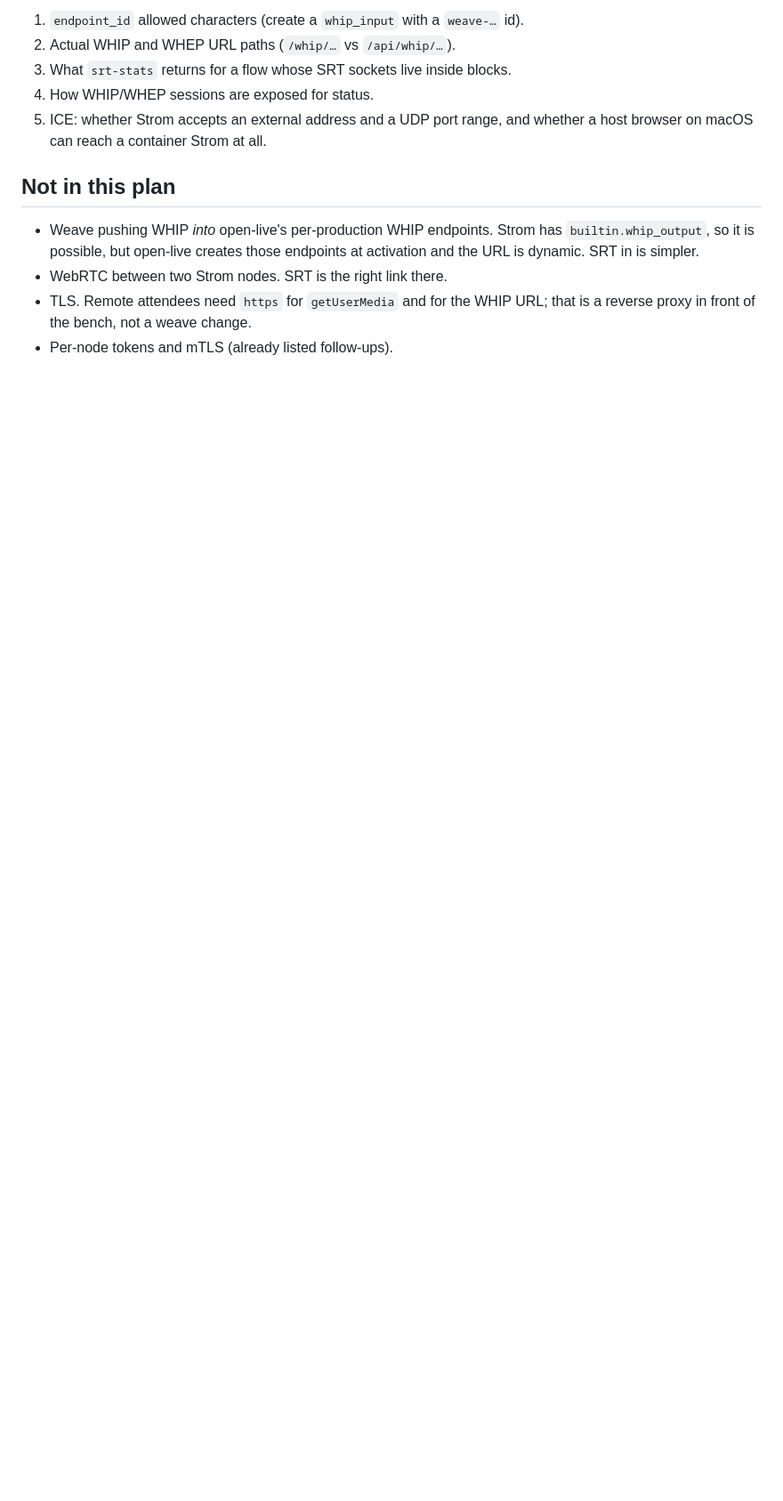
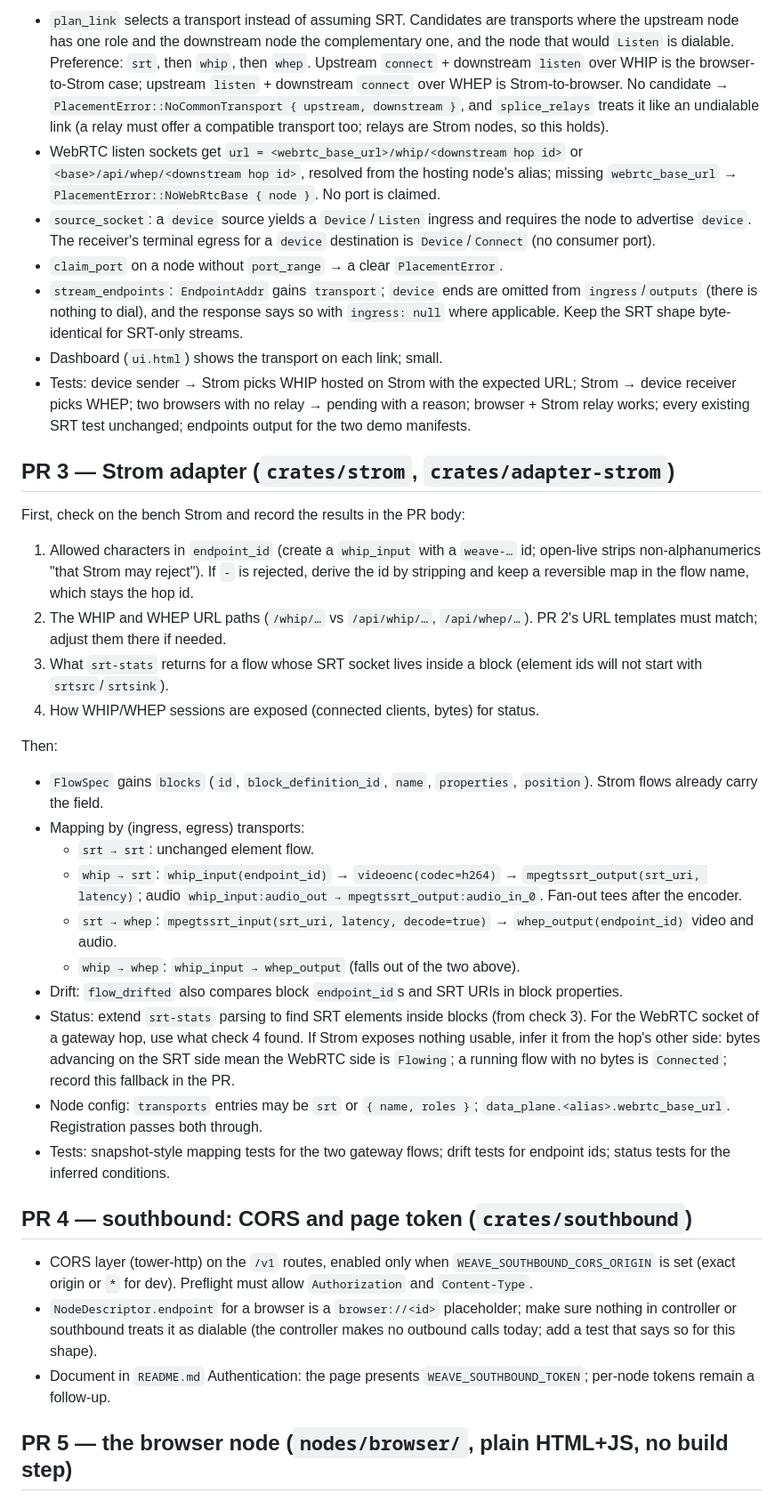
Before and after one commit to KristalAlfred/open-weave, a Markdown page: docs/plans/webrtc-transport.md, the part around one of its changes. Shown at 89% size. Drawn GitHub-style; blank space fills up the shorter version.

Commit message:
Replan WebRTC as a browser-node PR stack

```diff
--- a/docs/plans/webrtc-transport.md
+++ b/docs/plans/webrtc-transport.md
@@ -247,17 +128,80 @@ for the demo, set it by hand through open-live's outputs API.
 
-1. `endpoint_id` allowed characters (create a `whip_input` with a `weave-…` id).
-2. Actual WHIP and WHEP URL paths (`/whip/…` vs `/api/whip/…`).
-3. What `srt-stats` returns for a flow whose SRT sockets live inside blocks.
-4. How WHIP/WHEP sessions are exposed for status.
-5. ICE: whether Strom accepts an external address and a UDP port range, and
-   whether a host browser on macOS can reach a container Strom at all.
+- `plan_link` selects a transport instead of assuming SRT. Candidates are
+  transports where the upstream node has one role and the downstream node
+  the complementary one, and the node that would `Listen` is dialable.
+  Preference: `srt`, then `whip`, then `whep`. Upstream `connect` + downstream
+  `listen` over WHIP is the browser-to-Strom case; upstream `listen` +
+  downstream `connect` over WHEP is Strom-to-browser. No candidate →
+  `PlacementError::NoCommonTransport { upstream, downstream }`, and
+  `splice_relays` treats it like an undialable link (a relay must offer a
+  compatible transport too; relays are Strom nodes, so this holds).
+- WebRTC listen sockets get `url = <webrtc_base_url>/whip/<downstream hop id>`
+  or `<base>/api/whep/<downstream hop id>`, resolved from the hosting node's
+  alias; missing `webrtc_base_url` → `PlacementError::NoWebRtcBase { node }`.
+  No port is claimed.
+- `source_socket`: a `device` source yields a `Device`/`Listen` ingress and
+  requires the node to advertise `device`. The receiver's terminal egress
+  for a `device` destination is `Device`/`Connect` (no consumer port).
+- `claim_port` on a node without `port_range` → a clear `PlacementError`.
+- `stream_endpoints`: `EndpointAddr` gains `transport`; `device` ends are
+  omitted from `ingress`/`outputs` (there is nothing to dial), and the
+  response says so with `ingress: null` where applicable. Keep the SRT shape
+  byte-identical for SRT-only streams.
+- Dashboard (`ui.html`) shows the transport on each link; small.
+- Tests: device sender → Strom picks WHIP hosted on Strom with the expected
+  URL; Strom → device receiver picks WHEP; two browsers with no relay →
+  pending with a reason; browser + Strom relay works; every existing SRT test
+  unchanged; endpoints output for the two demo manifests.
 
-## Not in this plan
+## PR 3 — Strom adapter (`crates/strom`, `crates/adapter-strom`)
 
-- Weave pushing WHIP *into* open-live's per-production WHIP endpoints. Strom
-  has `builtin.whip_output`, so it is possible, but open-live creates those
-  endpoints at activation and the URL is dynamic. SRT in is simpler.
-- WebRTC between two Strom nodes. SRT is the right link there.
-- TLS. Remote attendees need `https` for `getUserMedia` and for the WHIP URL;
-  that is a reverse proxy in front of the bench, not a weave change.
-- Per-node tokens and mTLS (already listed follow-ups).
+First, check on the bench Strom and record the results in the PR body:
+
+1. Allowed characters in `endpoint_id` (create a `whip_input` with a
+   `weave-…` id; open-live strips non-alphanumerics "that Strom may reject").
+   If `-` is rejected, derive the id by stripping and keep a reversible map
+   in the flow name, which stays the hop id.
+2. The WHIP and WHEP URL paths (`/whip/…` vs `/api/whip/…`, `/api/whep/…`).
+   PR 2's URL templates must match; adjust them there if needed.
+3. What `srt-stats` returns for a flow whose SRT socket lives inside a block
+   (element ids will not start with `srtsrc`/`srtsink`).
+4. How WHIP/WHEP sessions are exposed (connected clients, bytes) for status.
+
+Then:
+
+- `FlowSpec` gains `blocks` (`id`, `block_definition_id`, `name`,
+  `properties`, `position`). Strom flows already carry the field.
+- Mapping by (ingress, egress) transports:
+  - `srt → srt`: unchanged element flow.
+  - `whip → srt`: `whip_input(endpoint_id)` → `videoenc(codec=h264)` →
+    `mpegtssrt_output(srt_uri, latency)`; audio `whip_input:audio_out →
+    mpegtssrt_output:audio_in_0`. Fan-out tees after the encoder.
+  - `srt → whep`: `mpegtssrt_input(srt_uri, latency, decode=true)` →
+    `whep_output(endpoint_id)` video and audio.
+  - `whip → whep`: `whip_input → whep_output` (falls out of the two above).
+- Drift: `flow_drifted` also compares block `endpoint_id`s and SRT URIs in
+  block properties.
+- Status: extend `srt-stats` parsing to find SRT elements inside blocks (from
+  check 3). For the WebRTC socket of a gateway hop, use what check 4 found.
+  If Strom exposes nothing usable, infer it from the hop's other side: bytes
+  advancing on the SRT side mean the WebRTC side is `Flowing`; a running flow
+  with no bytes is `Connected`; record this fallback in the PR.
+- Node config: `transports` entries may be `srt` or `{ name, roles }`;
+  `data_plane.<alias>.webrtc_base_url`. Registration passes both through.
+- Tests: snapshot-style mapping tests for the two gateway flows; drift tests
+  for endpoint ids; status tests for the inferred conditions.
+
+## PR 4 — southbound: CORS and page token (`crates/southbound`)
+
+- CORS layer (tower-http) on the `/v1` routes, enabled only when
+  `WEAVE_SOUTHBOUND_CORS_ORIGIN` is set (exact origin or `*` for dev).
+  Preflight must allow `Authorization` and `Content-Type`.
+- `NodeDescriptor.endpoint` for a browser is a `browser://<id>` placeholder;
+  make sure nothing in controller or southbound treats it as dialable (the
+  controller makes no outbound calls today; add a test that says so for this
+  shape).
+- Document in `README.md` Authentication: the page presents
+  `WEAVE_SOUTHBOUND_TOKEN`; per-node tokens remain a follow-up.
+
+## PR 5 — the browser node (`nodes/browser/`, plain HTML+JS, no build step)
+
```
Also changed, not shown: other parts of docs/plans/webrtc-transport.md (+150 -213 lines).
